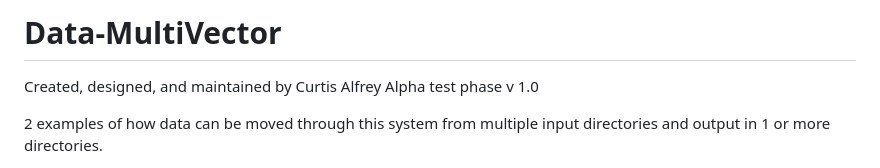
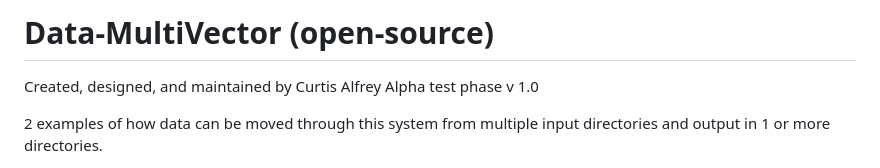
Before and after one commit to curtalfrey/Data-MultiVector, a Markdown page: README.md, the part around the change. GitHub-like rendering.

```diff
--- a/README.md
+++ b/README.md
@@ -1,4 +1,4 @@
-# Data-MultiVector
+# Data-MultiVector (open-source)
 Created, designed, and maintained by Curtis Alfrey
 Alpha test phase v 1.0
 
```
